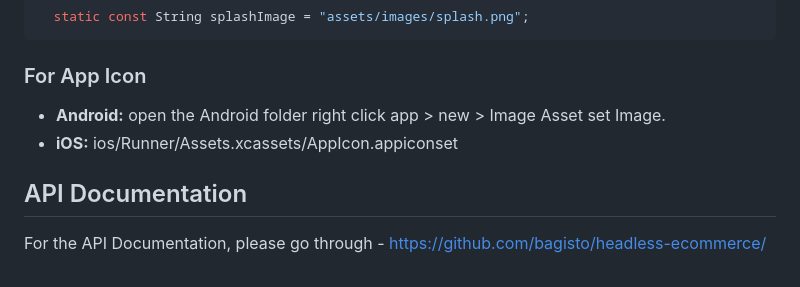
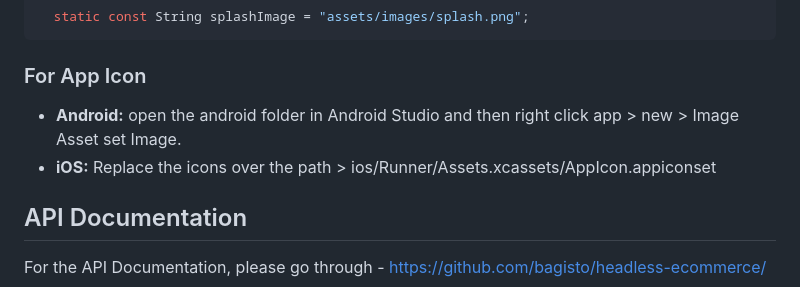
Before and after one commit to silvered-shark/flutter-ecommerce-mobile-app, a Markdown page: README.md, the part around the change. Rendered like a GitHub page.

````diff
--- a/README.md
+++ b/README.md
@@ -194,8 +194,8 @@ Replace "GoogleService-Info.plist".
 ```
 ### For App Icon
 
-* **Android:** open the Android folder right click app > new > Image Asset set Image.
-* **iOS:** ios/Runner/Assets.xcassets/AppIcon.appiconset
+* **Android:** open the android folder in Android Studio and then right click app > new > Image Asset set Image.
+* **iOS:** Replace the icons over the path > ios/Runner/Assets.xcassets/AppIcon.appiconset
 
 ## API Documentation
 
````
